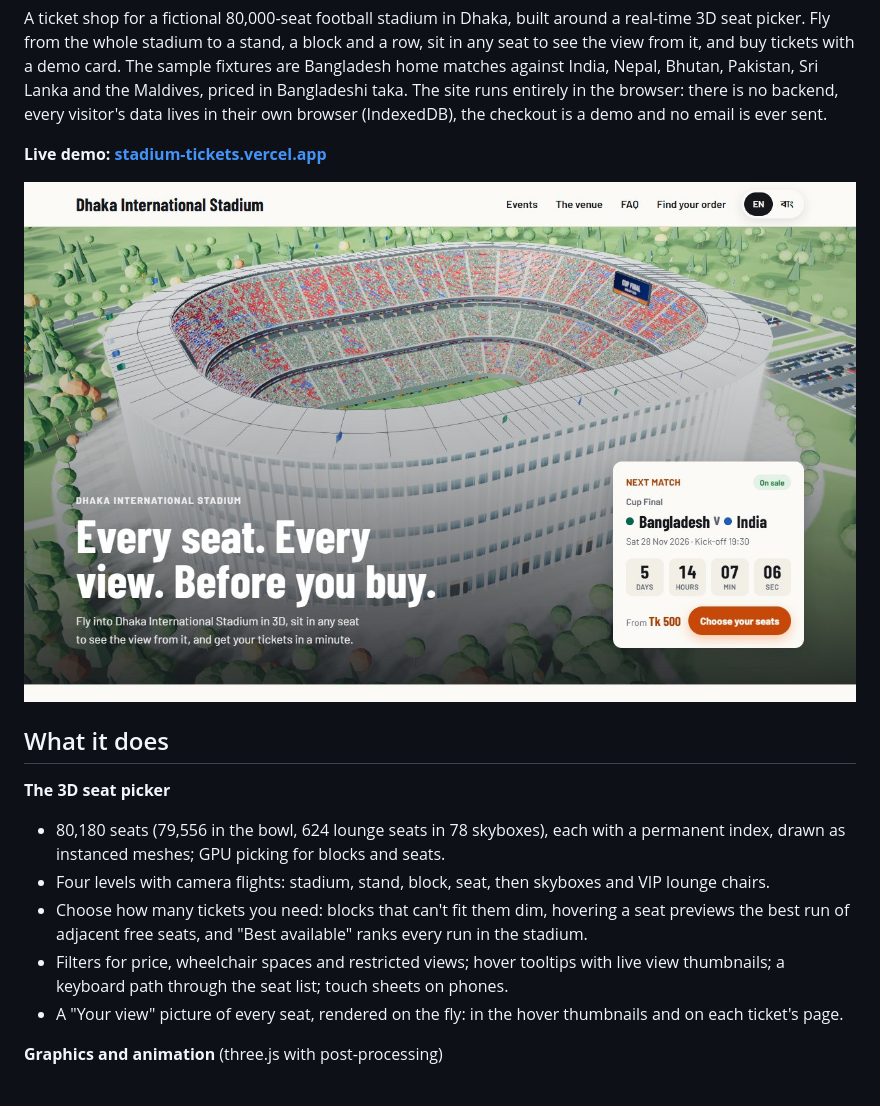
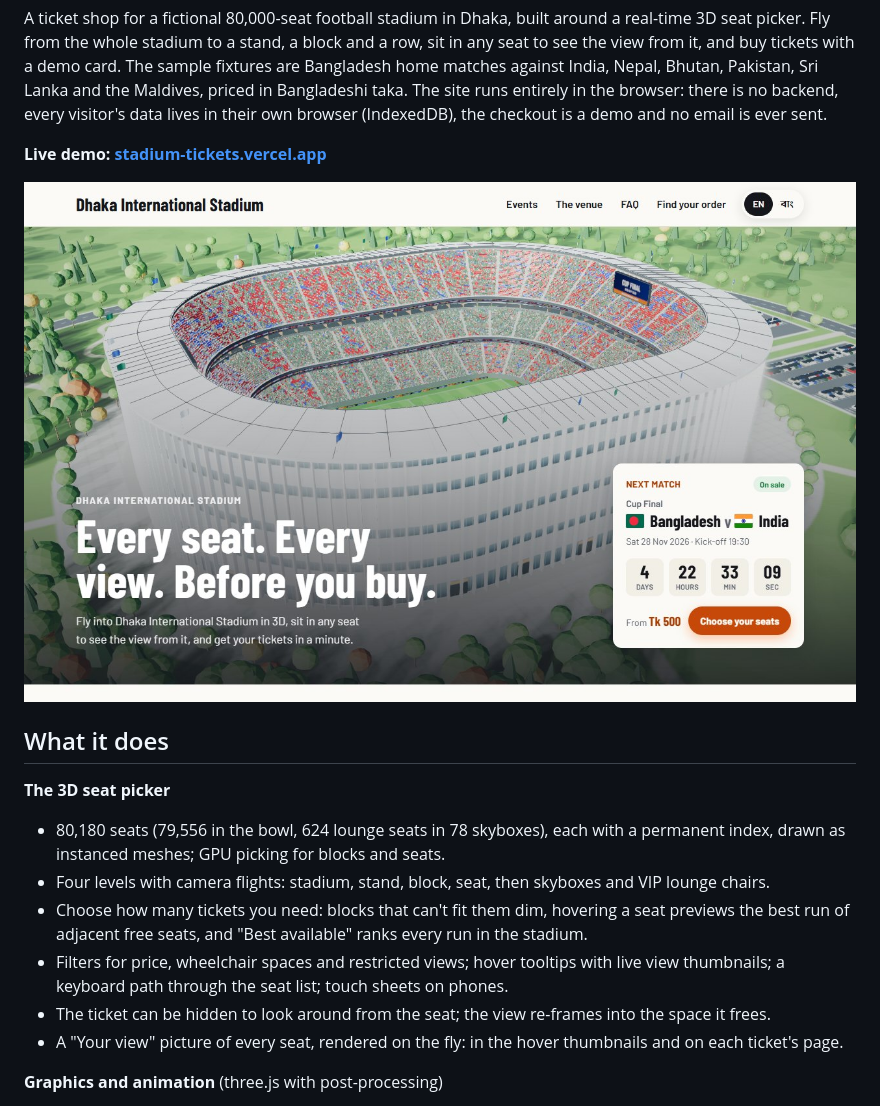
Before and after one commit to SHAYAN-ABRAR/3D-Stadium-Ticketing, a Markdown page: README.md, the part around one of its changes. Rendered like a GitHub page; pictures changed too: docs/screenshots/home.jpg.

```diff
--- a/README.md
+++ b/README.md
@@ -22,6 +22,7 @@ email is ever sent.
   adjacent free seats, and "Best available" ranks every run in the stadium.
 - Filters for price, wheelchair spaces and restricted views; hover tooltips with live view thumbnails; a
   keyboard path through the seat list; touch sheets on phones.
+- The ticket can be hidden to look around from the seat; the view re-frames into the space it frees.
 - A "Your view" picture of every seat, rendered on the fly: in the hover thumbnails and on each ticket's
   page.
 
```
Also changed, not shown: other parts of README.md (+6 -5 lines), docs/ARCHITECTURE.md (+6 -4 lines), docs/DECISIONS.md (+8 -0 lines), docs/screenshots/night.jpg, docs/screenshots/seat-view.jpg, 13 other files.
